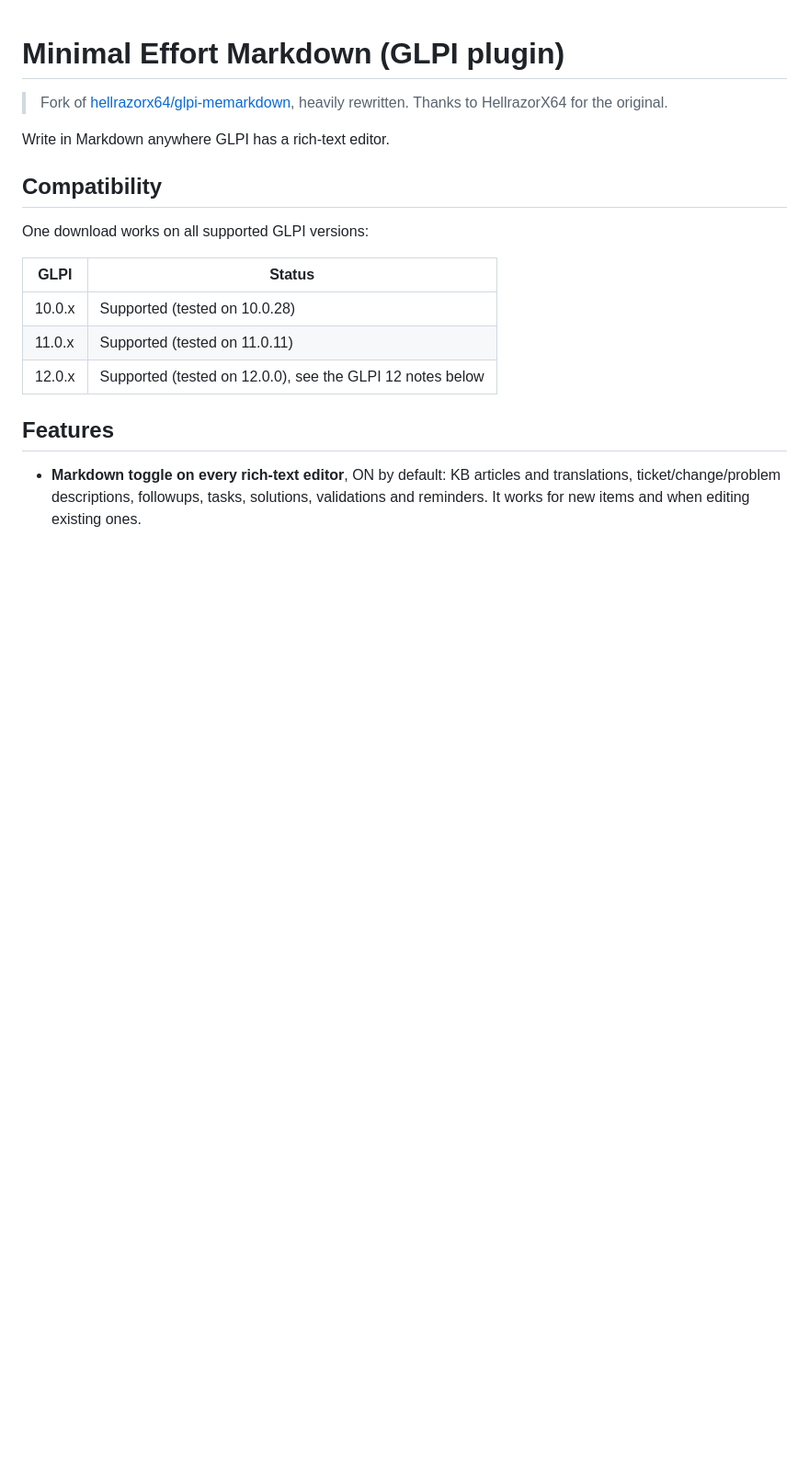
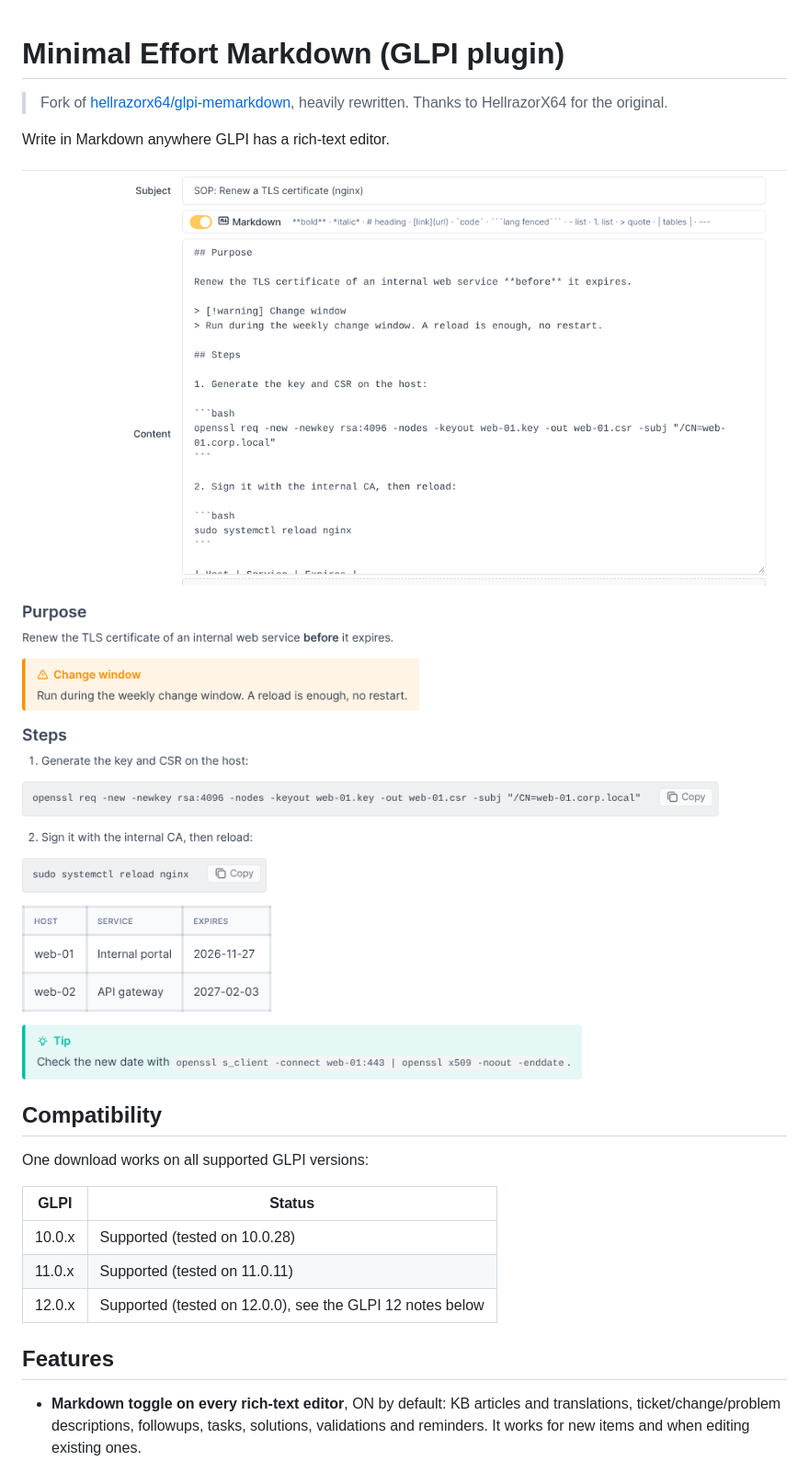
Before and after one commit to mebessusn/glpi-memarkdown, a Markdown page: README.md, the part around the change. Shown at 92% size. Rendered like a GitHub page; pictures changed too: screenshots/article.png (added), screenshots/editor.png (added); blank space fills up the shorter version.

Commit message:
Add GLPI plugin catalog file, logo and screenshots
- memarkdown.xml for the GLPI plugin directory / Marketplace
- 40x40 logo and README screenshots (screenshots/ excluded from release archives)

```diff
--- a/README.md
+++ b/README.md
@@ -3,6 +3,10 @@
 > Fork of [hellrazorx64/glpi-memarkdown](https://github.com/hellrazorx64/glpi-memarkdown), heavily rewritten. Thanks to HellrazorX64 for the original.
 
 Write in Markdown anywhere GLPI has a rich-text editor.
+
+![Markdown mode in the GLPI editor](screenshots/editor.png)
+
+![Rendered article: callouts, code blocks with Copy, tables](screenshots/article.png)
 
 ## Compatibility
 
```
Also changed, not shown: memarkdown.png (added), 2 other files.
